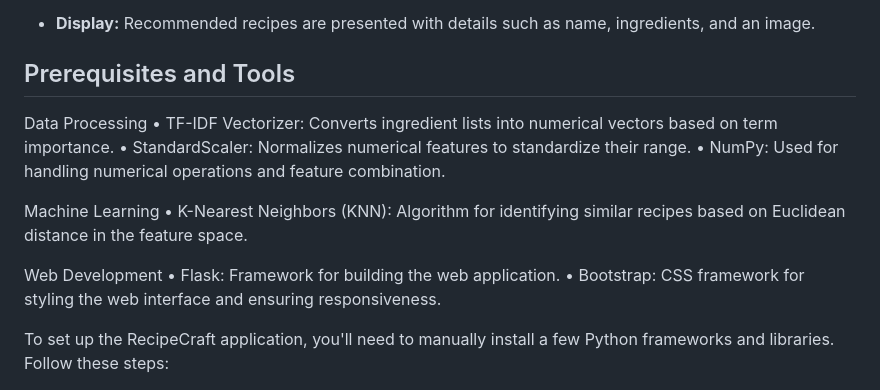
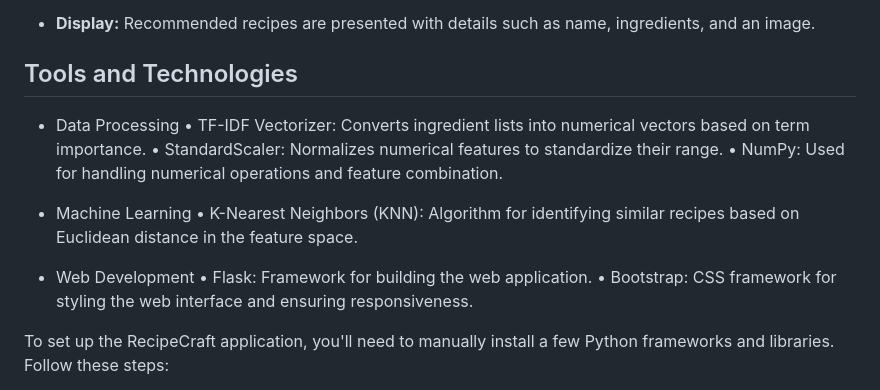
Before and after one commit to Venktesh23/RecipeCraft, a Markdown page: README.md, the part around the change. Rendered like a GitHub page.

```diff
--- a/README.md
+++ b/README.md
@@ -17,16 +17,16 @@ The KNN model is trained on the combined feature set of recipes, allowing it to
 
 - **Display:** Recommended recipes are presented with details such as name, ingredients, and an image.
 
-## Prerequisites and Tools
-Data Processing
+## Tools and Technologies
+- Data Processing
 •	TF-IDF Vectorizer: Converts ingredient lists into numerical vectors based on term importance.
 •	StandardScaler: Normalizes numerical features to standardize their range.
 •	NumPy: Used for handling numerical operations and feature combination.
 
-Machine Learning
+- Machine Learning
 •	K-Nearest Neighbors (KNN): Algorithm for identifying similar recipes based on Euclidean distance in the feature space.
 
-Web Development
+- Web Development
 •	Flask: Framework for building the web application.
 •	Bootstrap: CSS framework for styling the web interface and ensuring responsiveness.
 
```
